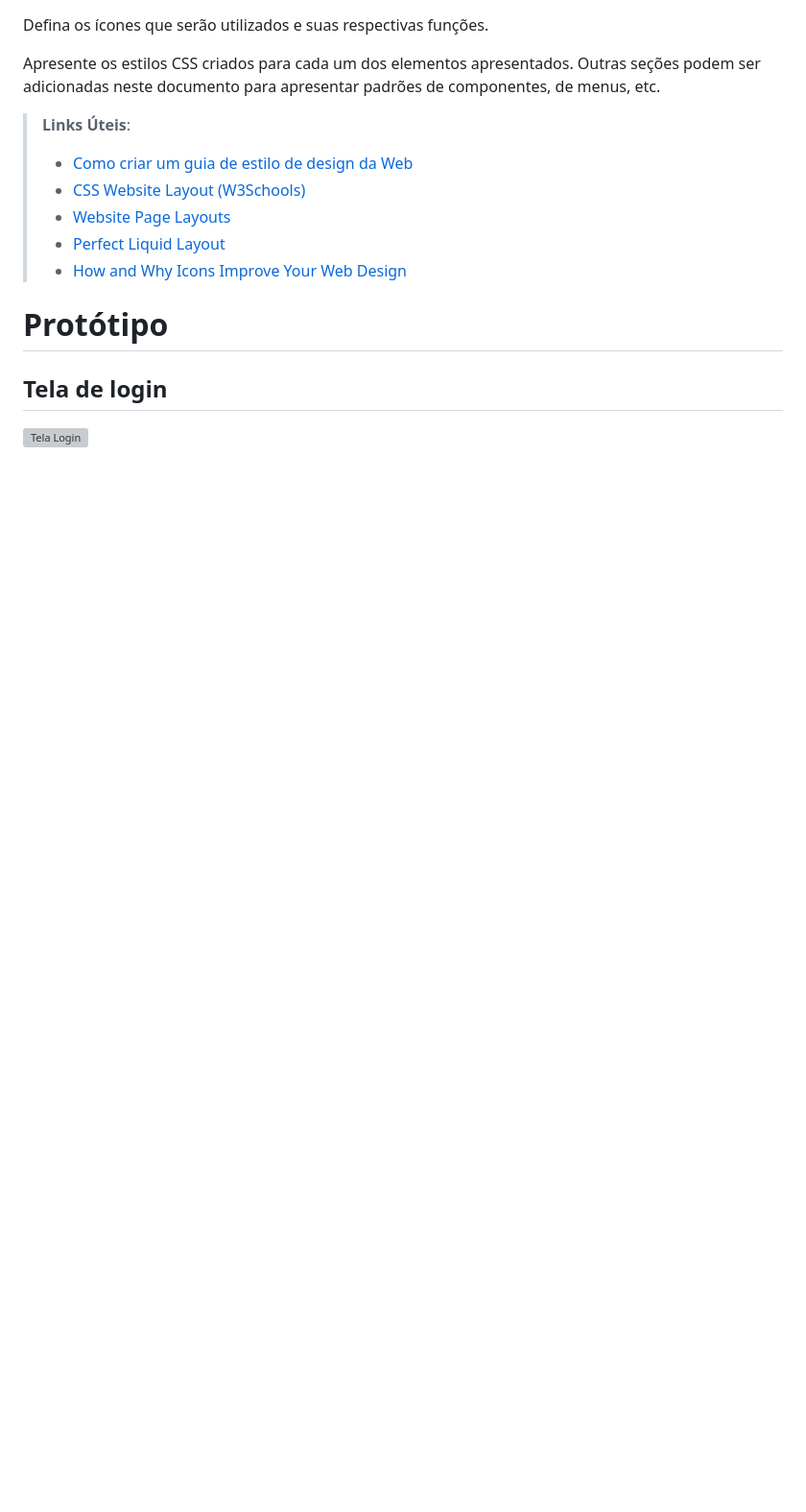
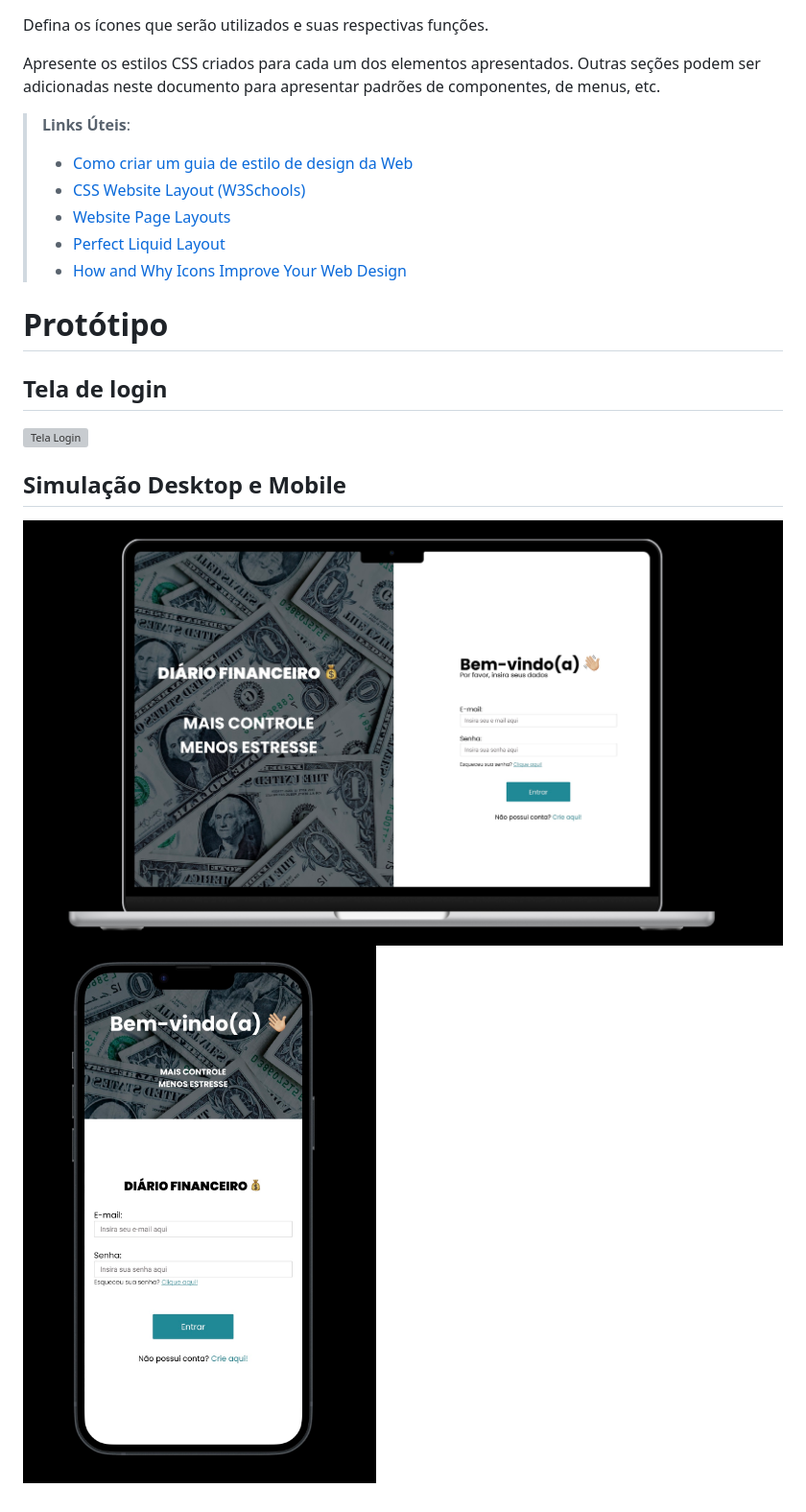
Before and after one commit to ICEI-PUC-Minas-PMV-SI/pmv-si-2023-1-e1-proj-web-t5-organizacao-financeira, a Markdown page: docs/template.md, the part around the change. Shown: that part at 96% size. Rendered like a GitHub page; pictures changed too: docs/img/desktop-login-simulacao.jpg (added), docs/img/mobile-tela-login.jpg (added); blank space fills up the shorter version; grey boxes are pictures that could not be loaded.

Commit message:
tela de login mobile e desktop

```diff
--- a/docs/template.md
+++ b/docs/template.md
@@ -52,3 +52,9 @@ Outras seções podem ser adicionadas neste documento para apresentar padrões d
 
 
 ![Tela Login](/docs/img/tela-login-desktop.png "Tela login")
+
+
+## Simulação Desktop e Mobile
+
+![Tela Login - Desktop ](/docs/img/desktop-login-simulacao.jpg "Tela login - desktop")
+![Tela Login - Mobile ](/docs/img/mobile-tela-login.jpg "Tela login - mobile")
```
Also changed, not shown: 1 other file.
